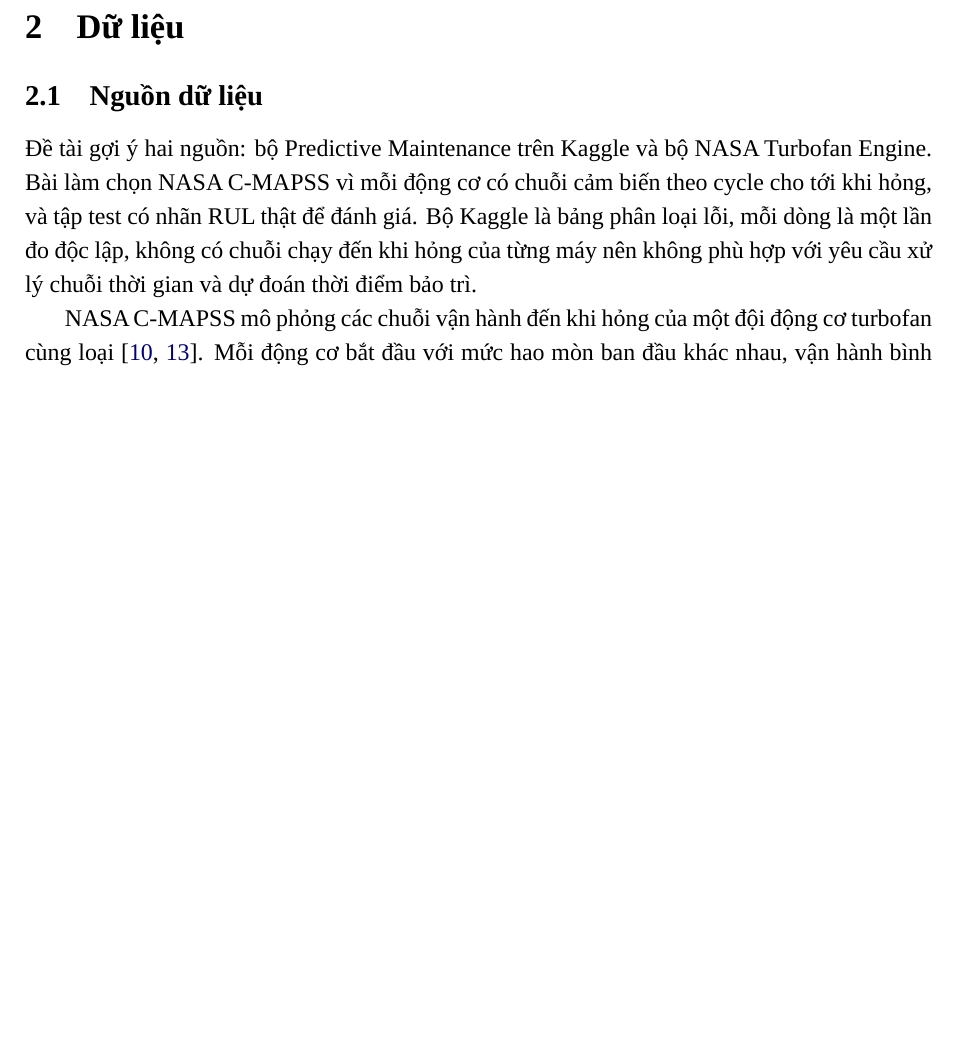
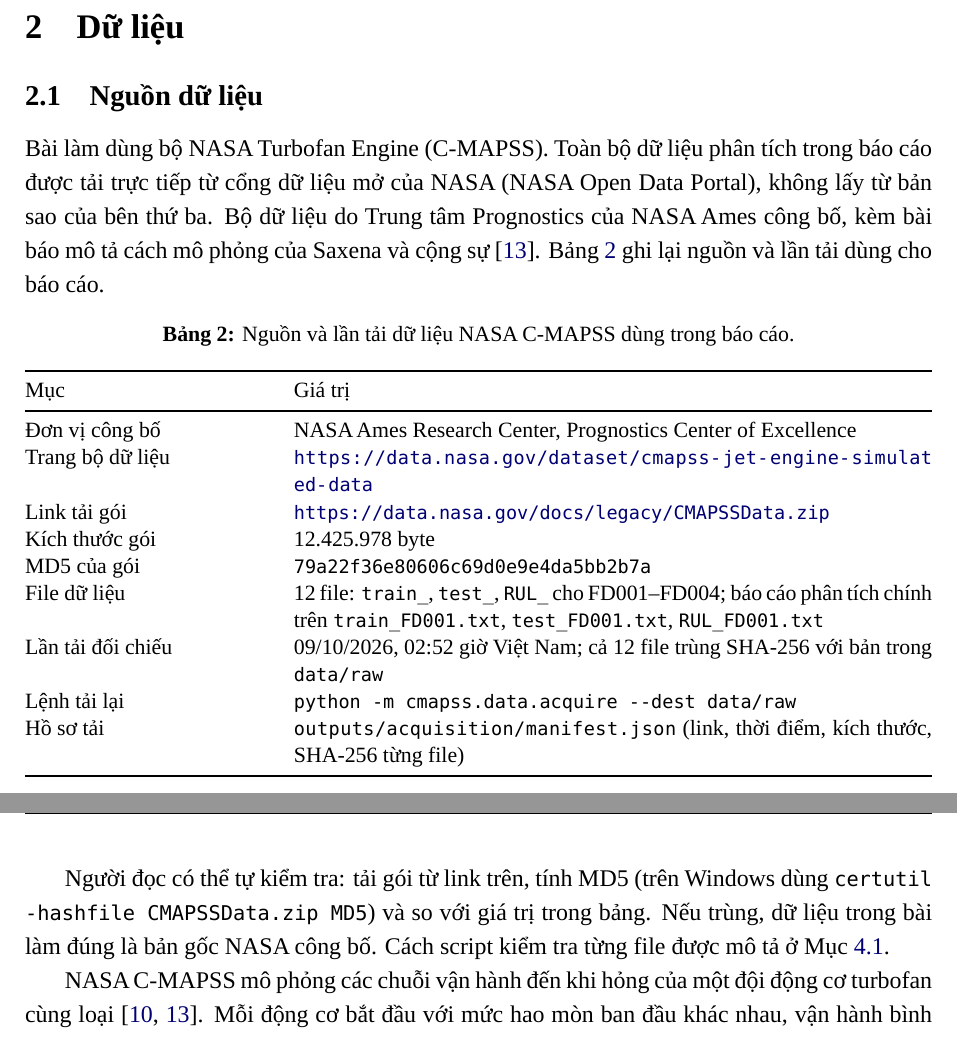
Before and after one commit to ti014/tinasa-cmapss-rul-prediction, a LaTeX document (report/main.tex, which reads report/sections/problem-data.tex): part of page 10 of 56 before the commit and two parts of pages 10 and 11 of 57 after it, the two joined at a grey line, cut so that both start at the same text, the shorter picture padded with empty space. Compiled offline with LuaLaTeX; a missing font is replaced by an installed copy or a similar font.

Commit message:
docs(data): state the NASA download source explicitly
Add a source table to report section 2.1 with the NASA Open Data page, the
CMAPSSData.zip link, archive size and MD5, the verified download time, the
re-download command and the manifest path, so readers can check the data
themselves. Drop the Kaggle comparison from the report, slide 4 notes and
the speech script. Document the acquire command in DATA_SOURCE.md and
DATA_WALKTHROUGH.md, and fix the shifted table number in the speech script.

---

Thêm bảng nguồn vào mục 2.1 báo cáo: trang NASA Open Data, link
CMAPSSData.zip, kích thước và MD5 của gói, thời điểm tải đã đối chiếu, lệnh
tải lại và đường dẫn manifest, để người đọc tự kiểm tra dữ liệu. Bỏ phần so
sánh với Kaggle khỏi báo cáo, ghi chú slide 4 và sổ tay thuyết trình. Ghi lệnh
acquire vào DATA_SOURCE.md và DATA_WALKTHROUGH.md, sửa số bảng bị lệch trong
sổ tay.

```diff
--- a/report/main.tex
+++ b/report/main.tex
@@ -17,7 +17,7 @@
 \renewcommand{\figurename}{Hình}
 \renewcommand{\tablename}{Bảng}
 \renewcommand{\refname}{Tài liệu tham khảo}
-\newcommand{\reportdate}{12/10/2026}
+\newcommand{\reportdate}{14/10/2026}
 \newcommand{\filepath}[1]{\nolinkurl{#1}}
 \newcolumntype{L}[1]{>{\raggedright\arraybackslash}p{#1}}
 % Giữ bố cục học thuật nhưng đáp ứng giới hạn dưới 50 trang của báo cáo.
--- a/report/sections/problem-data.tex
+++ b/report/sections/problem-data.tex
@@ -70,11 +70,41 @@
 \label{sec:data}
 
 \subsection{Nguồn dữ liệu}
-Đề tài gợi ý hai nguồn: bộ Predictive Maintenance trên Kaggle và bộ NASA Turbofan
-Engine. Bài làm chọn NASA C-MAPSS vì mỗi động cơ có chuỗi cảm biến theo cycle cho
-tới khi hỏng, và tập test có nhãn RUL thật để đánh giá. Bộ Kaggle là bảng phân loại
-lỗi, mỗi dòng là một lần đo độc lập, không có chuỗi chạy đến khi hỏng của từng
-máy nên không phù hợp với yêu cầu xử lý chuỗi thời gian và dự đoán thời điểm bảo trì.
+Bài làm dùng bộ NASA Turbofan Engine (C-MAPSS). Toàn bộ dữ liệu phân tích trong báo
+cáo được tải trực tiếp từ cổng dữ liệu mở của NASA (NASA Open Data Portal), không
+lấy từ bản sao của bên thứ ba. Bộ
+dữ liệu do Trung tâm Prognostics của NASA Ames công bố, kèm bài báo mô tả cách mô
+phỏng của Saxena và cộng sự~\cite{saxena2008damage}. Bảng~\ref{tab:data-source}
+ghi lại nguồn và lần tải dùng cho báo cáo.
+
+\begin{table}[H]
+\centering
+\caption[Nguồn và lần tải dữ liệu]{Nguồn và lần tải dữ liệu NASA C-MAPSS dùng trong báo cáo.}
+\label{tab:data-source}
+\small
+\begin{tabularx}{\linewidth}{@{}p{0.27\linewidth}X@{}}
+\toprule
+Mục & Giá trị\\\midrule
+Đơn vị công bố & NASA Ames Research Center, Prognostics Center of Excellence\\
+Trang bộ dữ liệu & \url{https://data.nasa.gov/dataset/cmapss-jet-engine-simulated-data}\\
+Link tải gói & \url{https://data.nasa.gov/docs/legacy/CMAPSSData.zip}\\
+Kích thước gói & 12.425.978 byte\\
+MD5 của gói & \texttt{79a22f36e80606c69d0e9e4da5bb2b7a}\\
+File dữ liệu & 12 file: \texttt{train\_}, \texttt{test\_}, \texttt{RUL\_} cho FD001--FD004;
+  báo cáo phân tích chính trên \texttt{train\_FD001.txt}, \texttt{test\_FD001.txt},
+  \texttt{RUL\_FD001.txt}\\
+Lần tải đối chiếu & 09/10/2026, 02:52 giờ Việt Nam; cả 12 file trùng SHA-256 với bản
+  trong \filepath{data/raw}\\
+Lệnh tải lại & \texttt{python -m cmapss.data.acquire -{}-dest data/raw}\\
+Hồ sơ tải & \filepath{outputs/acquisition/manifest.json} (link, thời điểm, kích
+  thước, SHA-256 từng file)\\\bottomrule
+\end{tabularx}
+\end{table}
+
+Người đọc có thể tự kiểm tra: tải gói từ link trên, tính MD5 (trên Windows dùng
+\texttt{certutil -hashfile CMAPSSData.zip MD5}) và so với giá trị trong bảng. Nếu
+trùng, dữ liệu trong bài làm đúng là bản gốc NASA công bố. Cách script kiểm tra từng
+file được mô tả ở Mục~\ref{sec:dp-acquire}.
 
 NASA C-MAPSS mô phỏng các chuỗi vận hành đến khi hỏng của một đội động cơ
 turbofan cùng loại~\cite{nasaCmapssDataset,saxena2008damage}. Mỗi động cơ bắt đầu
```
Also changed, not shown: data/raw/DATA_SOURCE.md (+12 -0 lines), handoff/DATA_WALKTHROUGH.md (+4 -0 lines), handoff/FINAL_HANDOFF.md (+2 -2 lines), handoff/SPEECH_SCRIPT_VI.tex (+3 -4 lines), report/main.pdf, 3 other files.
